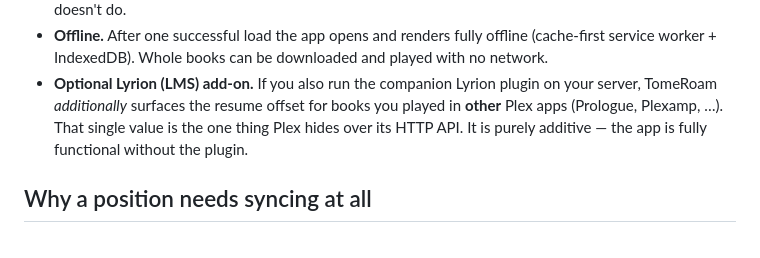
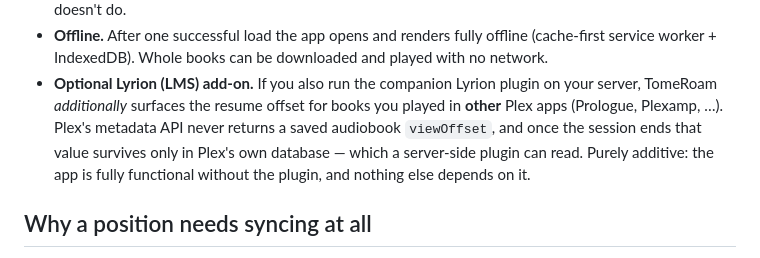
Before and after one commit to nzilberberg/TomeRoam, a Markdown page: README.md, the part around one of its changes. GitHub-like rendering.

```diff
--- a/README.md
+++ b/README.md
@@ -24,9 +24,11 @@ Screen); Android runs a self-contained WebView build published under Releases.
   played with no network.
 - **Optional Lyrion (LMS) add-on.** If you also run the companion Lyrion plugin
   on your server, TomeRoam *additionally* surfaces the resume offset for books
-  you played in **other** Plex apps (Prologue, Plexamp, …). That single value is
-  the one thing Plex hides over its HTTP API. It is purely additive — the app is
-  fully functional without the plugin.
+  you played in **other** Plex apps (Prologue, Plexamp, …). Plex's metadata API
+  never returns a saved audiobook `viewOffset`, and once the session ends that
+  value survives only in Plex's own database — which a server-side plugin can
+  read. Purely additive: the app is fully functional without the plugin, and
+  nothing else depends on it.
 
 ## Why a position needs syncing at all
 
```
Also changed, not shown: other parts of README.md (+35 -5 lines).
